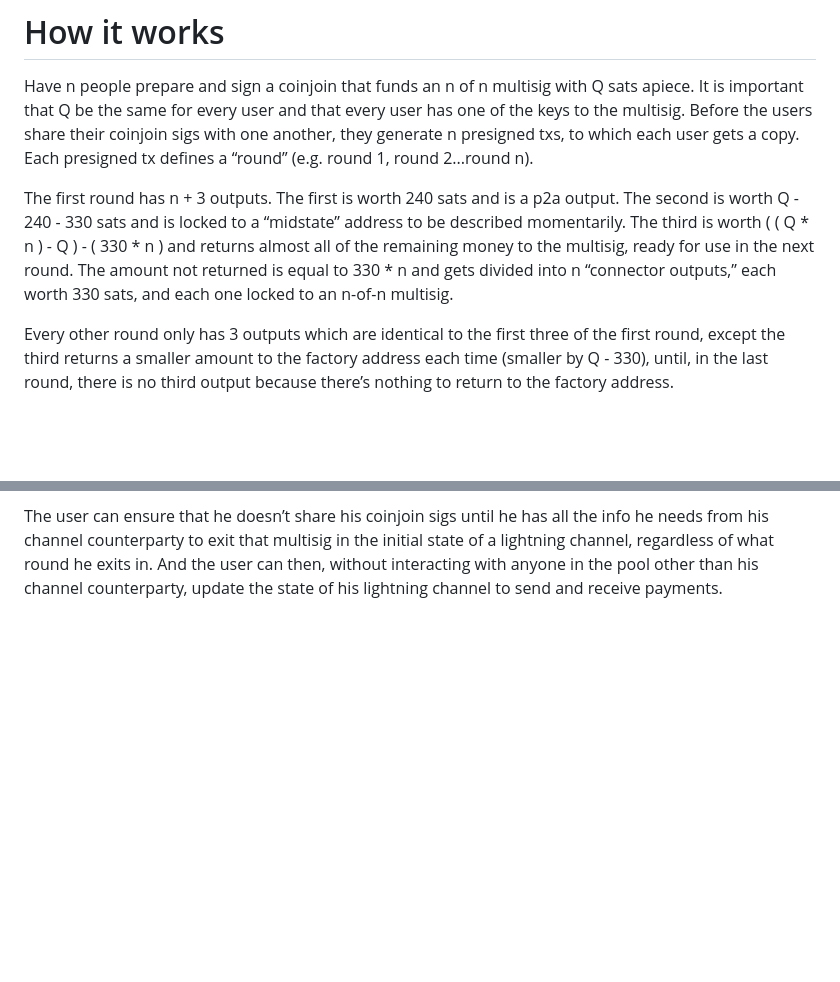
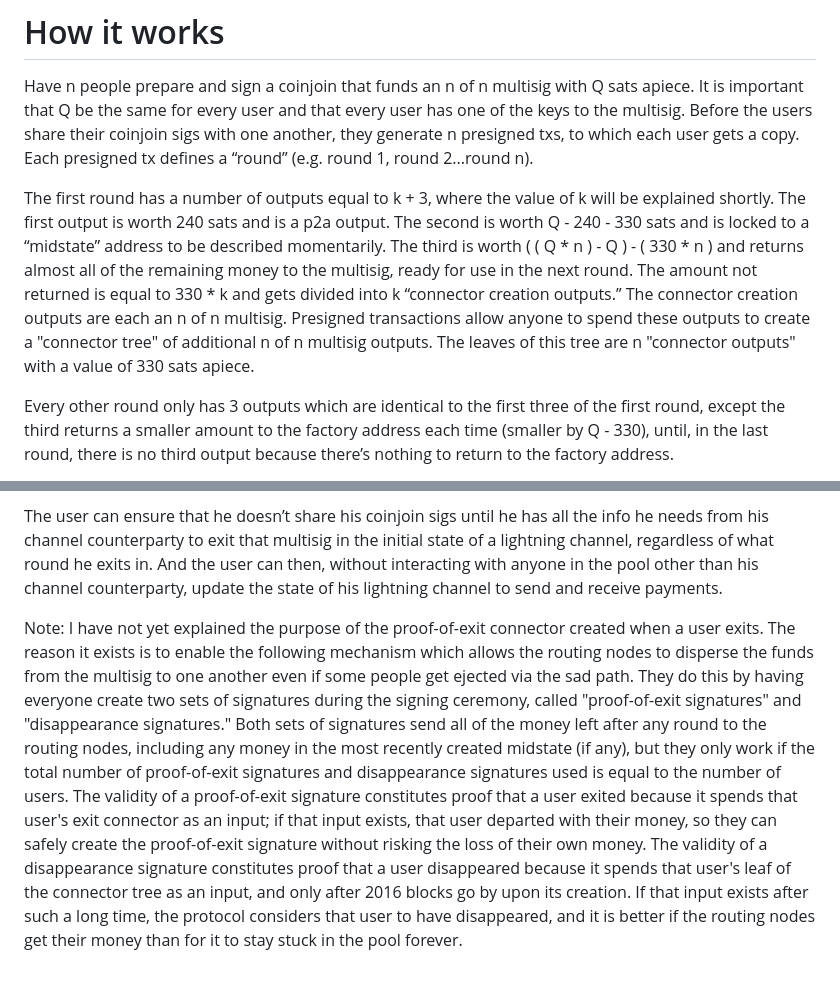
Before and after one commit to supertestnet/tornado_factory, a Markdown page: README.md, 2 parts joined by grey strips. GitHub-like rendering; blank space fills up the shorter version.

```diff
--- a/README.md
+++ b/README.md
@@ -5,7 +5,7 @@ A bitcoin channel factory that works without a soft fork
 
 Have n people prepare and sign a coinjoin that funds an n of n multisig with Q sats apiece. It is important that Q be the same for every user and that every user has one of the keys to the multisig. Before the users share their coinjoin sigs with one another, they generate n presigned txs, to which each user gets a copy. Each presigned tx defines a “round” (e.g. round 1, round 2...round n).
 
-The first round has n + 3 outputs. The first is worth 240 sats and is a p2a output. The second is worth Q - 240 - 330 sats and is locked to a “midstate” address to be described momentarily. The third is worth ( ( Q * n ) - Q ) - ( 330 * n ) and returns almost all of the remaining money to the multisig, ready for use in the next round. The amount not returned is equal to 330 * n and gets divided into n “connector outputs,” each worth 330 sats, and each one locked to an n-of-n multisig.
+The first round has a number of outputs equal to k + 3, where the value of k will be explained shortly. The first output is worth 240 sats and is a p2a output. The second is worth Q - 240 - 330 sats and is locked to a “midstate” address to be described momentarily. The third is worth ( ( Q * n ) - Q ) - ( 330 * n ) and returns almost all of the remaining money to the multisig, ready for use in the next round. The amount not returned is equal to 330 * k and gets divided into k “connector creation outputs.” The connector creation outputs are each an n of n multisig. Presigned transactions allow anyone to spend these outputs to create a "connector tree" of additional n of n multisig outputs. The leaves of this tree are n "connector outputs" with a value of 330 sats apiece.
 
 Every other round only has 3 outputs which are identical to the first three of the first round, except the third returns a smaller amount to the factory address each time (smaller by Q - 330), until, in the last round, there is no third output because there’s nothing to return to the factory address.
 
@@ -18,3 +20,5 @@ Thanks to the existence of the connector, a user can only withdraw from a single
 This scheme allows for the txid of the final “exit” transaction in each round to be known in advance, and thanks to that, the utxo info for each user’s final output is known; or rather, it is known that it will have one of n “utxo info options.” This means you can do lightning stuff with it. E.g. each user can pick a “channel counterparty” in advance and, before sharing their coinjoin sigs, the channel counterparty can ensure he has all the info he needs, in any round, to put the user’s funds in the address they chose in advance, which (he may ensure) is a 2 of 2 multisig (i.e. a channel) where he has one of the keys.
 
 The user can ensure that he doesn’t share his coinjoin sigs until he has all the info he needs from his channel counterparty to exit that multisig in the initial state of a lightning channel, regardless of what round he exits in. And the user can then, without interacting with anyone in the pool other than his channel counterparty, update the state of his lightning channel to send and receive payments.
+
+Note: I have not yet explained the purpose of the proof-of-exit connector created when a user exits. The reason it exists is to enable the following mechanism which allows the routing nodes to disperse the funds from the multisig to one another even if some people get ejected via the sad path. They do this by having everyone create two sets of signatures during the signing ceremony, called "proof-of-exit signatures" and "disappearance signatures." Both sets of signatures send all of the money left after any round to the routing nodes, including any money in the most recently created midstate (if any), but they only work if the total number of proof-of-exit signatures and disappearance signatures used is equal to the number of users. The validity of a proof-of-exit signature constitutes proof that a user exited because it spends that user's exit connector as an input; if that input exists, that user departed with their money, so they can safely create the proof-of-exit signature without risking the loss of their own money. The validity of a disappearance signature constitutes proof that a user disappeared because it spends that user's leaf of the connector tree as an input, and only after 2016 blocks go by upon its creation. If that input exists after such a long time, the protocol considers that user to have disappeared, and it is better if the routing nodes get their money than for it to stay stuck in the pool forever.
```
Also changed, not shown: other parts of README.md (+3 -1 lines).
